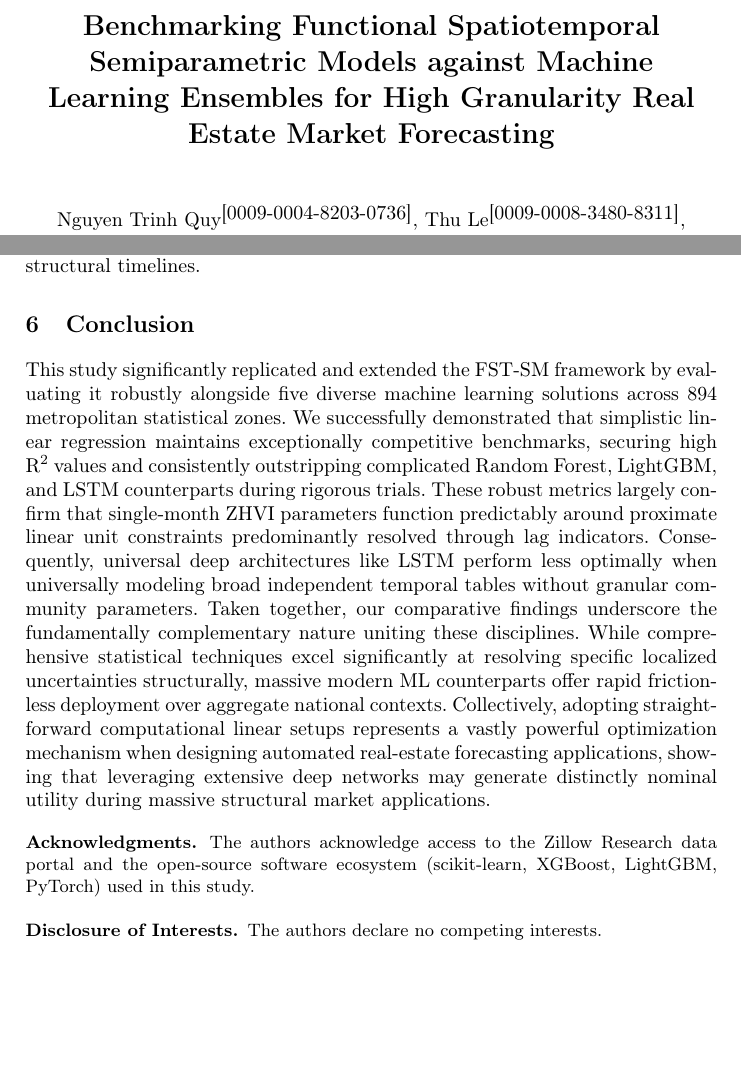
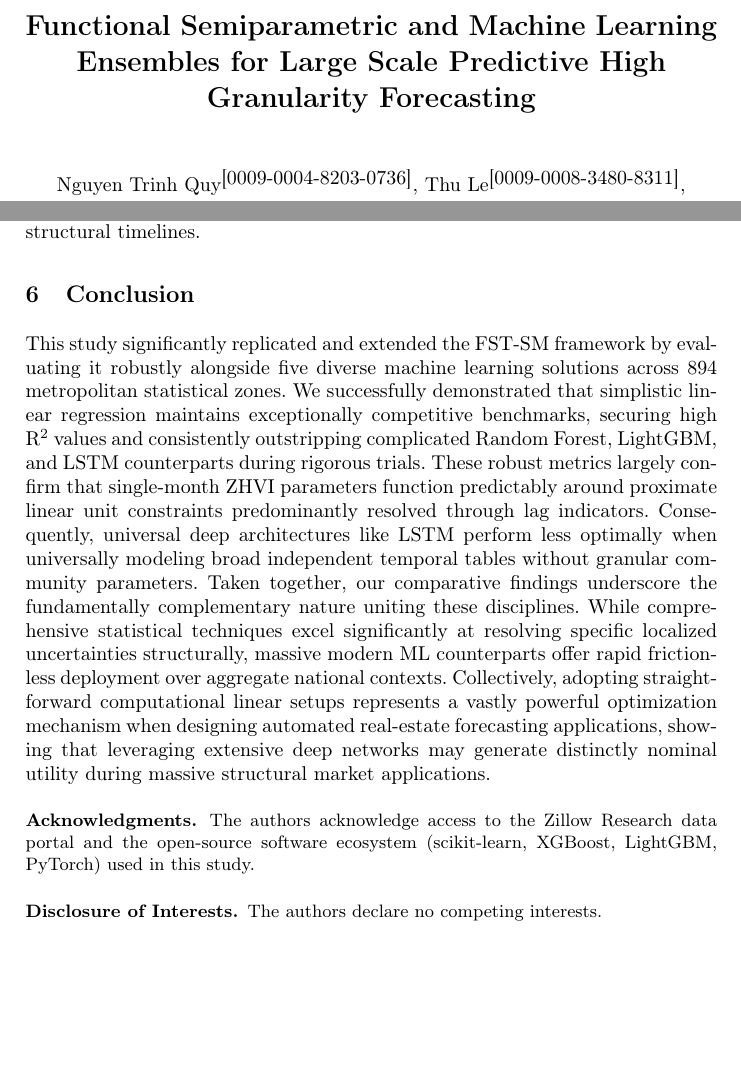
Before and after one commit to nguyentrinhquy1411/ady-spring2026, a LaTeX paper (paper/main.tex): two parts of pages 1 and 10 of 12, joined at a grey line, cut at the place of the change, the shorter picture padded with empty space. Compiled offline with pdfLaTeX.

Commit message:
feat: Update paper title and running title, and add clearpage before bibliography.

```diff
--- a/paper/main.tex
+++ b/paper/main.tex
@@ -35,9 +35,9 @@
 % ============================================================
 \begin{document}
 
-\title{Benchmarking Functional Spatiotemporal Semiparametric Models against Machine Learning Ensembles for High Granularity Real Estate Market Forecasting}
+\title{Functional Semiparametric and Machine Learning Ensembles for Large Scale Predictive High Granularity Forecasting}
 
-\titlerunning{Benchmarking Functional vs ML Housing Models}
+\titlerunning{Functional and ML Housing Forecasting}
 
 \author{Nguyen Trinh Quy\orcidID{0009-0004-8203-0736} \and
         Thu Le\orcidID{0009-0008-3480-8311} \and
@@ -530,6 +530,7 @@ The authors declare no competing interests.
 % ============================================================
 \bibliographystyle{splncs04}
 
+\clearpage
 \begin{thebibliography}{30}
 
 \bibitem{ref_fmem2023}
```
Also changed, not shown: paper/main.pdf.
